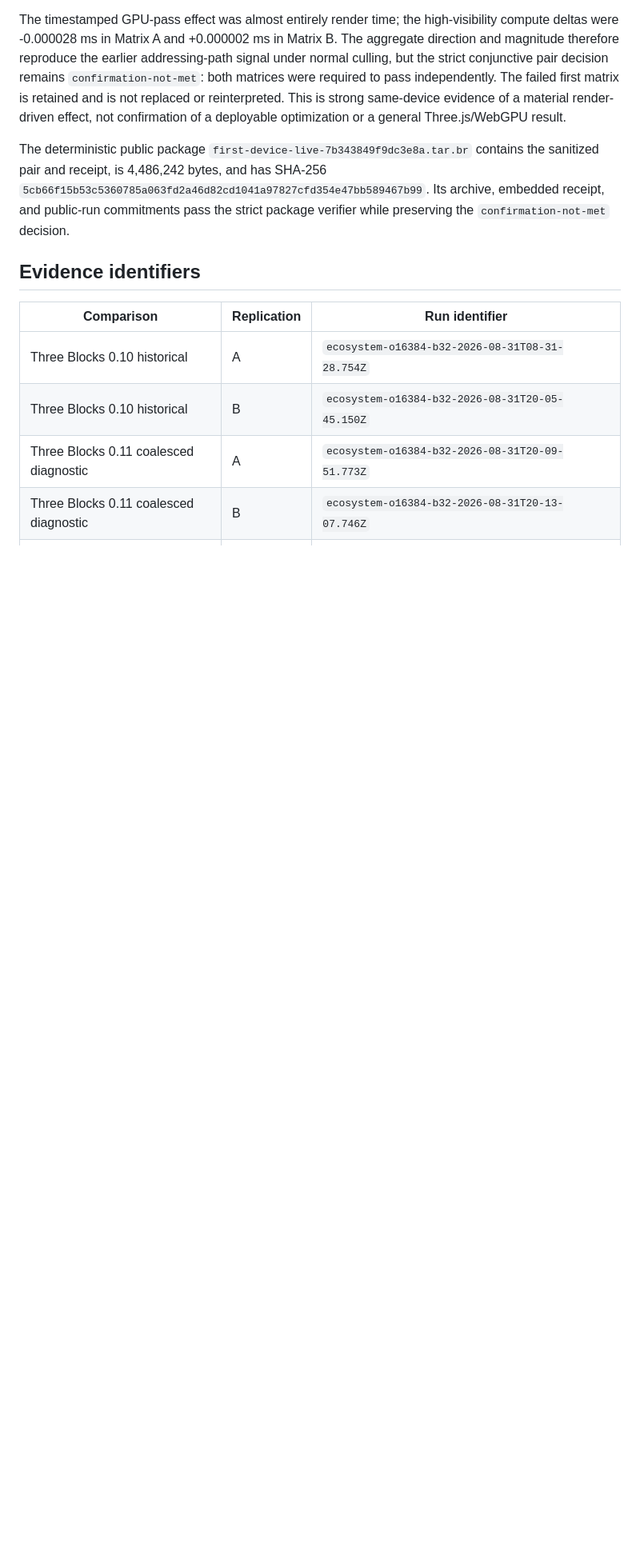
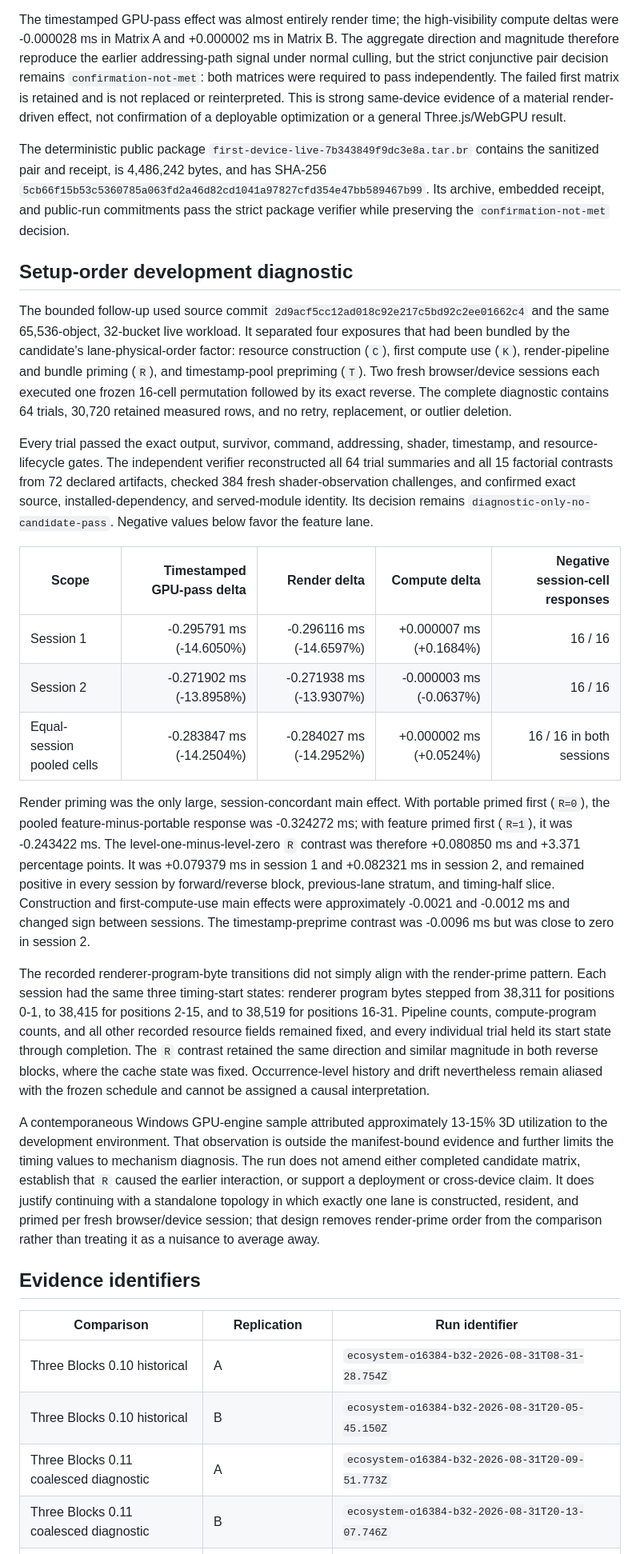
Before and after one commit to JulianLee1117/three-webgpu-optimization, a Markdown page: docs/CANDIDATE_RESULTS.md, the part around one of its changes. Shown at 80% size. Rendered like a GitHub page; blank space fills up the shorter version.

```diff
--- a/docs/CANDIDATE_RESULTS.md
+++ b/docs/CANDIDATE_RESULTS.md
@@ -127,6 +127,64 @@ The timestamped GPU-pass effect was almost entirely render time; the high-visibi
 
 The deterministic public package `first-device-live-7b343849f9dc3e8a.tar.br` contains the sanitized pair and receipt, is 4,486,242 bytes, and has SHA-256 `5cb66f15b53c5360785a063fd2a46d82cd1041a97827cfd354e47bb589467b99`. Its archive, embedded receipt, and public-run commitments pass the strict package verifier while preserving the `confirmation-not-met` decision.
 
+## Setup-order development diagnostic
+
+The bounded follow-up used source commit
+`2d9acf5cc12ad018c92e217c5bd92c2ee01662c4` and the same 65,536-object,
+32-bucket live workload. It separated four exposures that had been bundled by
+the candidate's lane-physical-order factor: resource construction (`C`), first
+compute use (`K`), render-pipeline and bundle priming (`R`), and timestamp-pool
+prepriming (`T`). Two fresh browser/device sessions each executed one frozen
+16-cell permutation followed by its exact reverse. The complete diagnostic
+contains 64 trials, 30,720 retained measured rows, and no retry, replacement,
+or outlier deletion.
+
+Every trial passed the exact output, survivor, command, addressing, shader,
+timestamp, and resource-lifecycle gates. The independent verifier reconstructed
+all 64 trial summaries and all 15 factorial contrasts from 72 declared
+artifacts, checked 384 fresh shader-observation challenges, and confirmed exact
+source, installed-dependency, and served-module identity. Its decision remains
+`diagnostic-only-no-candidate-pass`. Negative values below favor the feature
+lane.
+
+| Scope | Timestamped GPU-pass delta | Render delta | Compute delta | Negative session-cell responses |
+| --- | ---: | ---: | ---: | ---: |
+| Session 1 | -0.295791 ms (-14.6050%) | -0.296116 ms (-14.6597%) | +0.000007 ms (+0.1684%) | 16 / 16 |
+| Session 2 | -0.271902 ms (-13.8958%) | -0.271938 ms (-13.9307%) | -0.000003 ms (-0.0637%) | 16 / 16 |
+| Equal-session pooled cells | -0.283847 ms (-14.2504%) | -0.284027 ms (-14.2952%) | +0.000002 ms (+0.0524%) | 16 / 16 in both sessions |
+
+Render priming was the only large, session-concordant main effect. With
+portable primed first (`R=0`), the pooled feature-minus-portable response was
+-0.324272 ms; with feature primed first (`R=1`), it was -0.243422 ms. The
+level-one-minus-level-zero `R` contrast was therefore +0.080850 ms and +3.371
+percentage points. It was +0.079379 ms in session 1 and +0.082321 ms in session
+2, and remained positive in every session by forward/reverse block,
+previous-lane stratum, and timing-half slice. Construction and first-compute-use
+main effects were approximately -0.0021 and -0.0012 ms and changed sign between
+sessions. The timestamp-preprime contrast was -0.0096 ms but was close to zero
+in session 2.
+
+The recorded renderer-program-byte transitions did not simply align with the
+render-prime pattern. Each session had the same three timing-start states:
+renderer program bytes stepped from 38,311 for positions 0-1, to 38,415 for
+positions 2-15, and to 38,519 for positions 16-31. Pipeline counts,
+compute-program counts, and all other recorded resource fields remained fixed,
+and every individual trial held its start state through completion. The `R`
+contrast retained the same direction
+and similar magnitude in both reverse blocks, where the cache state was fixed.
+Occurrence-level history and drift nevertheless remain aliased with the frozen
+schedule and cannot be assigned a causal interpretation.
+
+A contemporaneous Windows GPU-engine sample attributed approximately 13-15%
+3D utilization to the development environment. That observation is outside the
+manifest-bound evidence and further limits the timing values to mechanism
+diagnosis. The run does not amend either completed candidate matrix, establish
+that `R` caused the earlier interaction, or support a deployment or cross-device
+claim. It does justify continuing with a standalone topology in which exactly
+one lane is constructed, resident, and primed per fresh browser/device session;
+that design removes render-prime order from the comparison rather than treating
+it as a nuisance to average away.
+
 ## Evidence identifiers
 
 | Comparison | Replication | Run identifier |
```
Also changed, not shown: other parts of docs/CANDIDATE_RESULTS.md (+5 -3 lines), README.md (+10 -0 lines).
